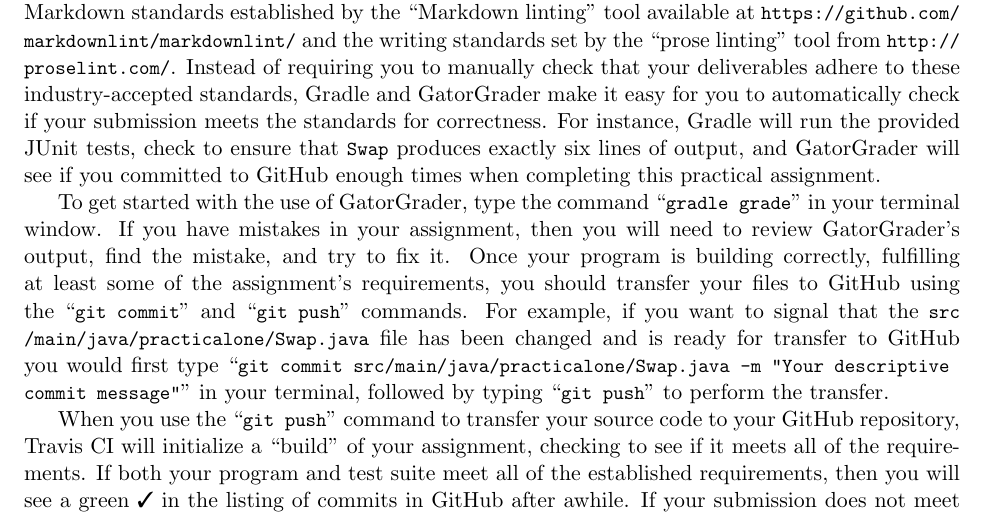
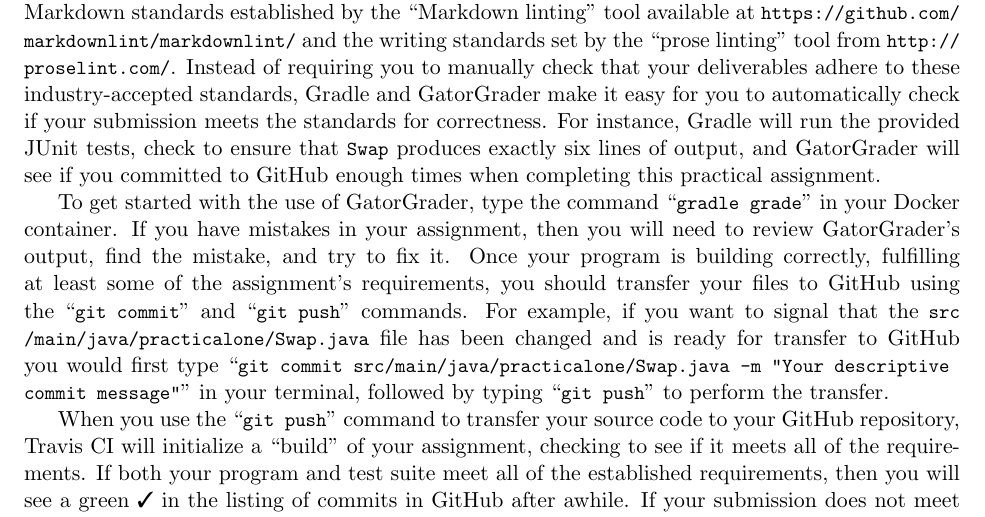
Before and after one commit to Allegheny-Computer-Science-101-F2019/cs101-F2019-sheets, a LaTeX document (practical02/cs101F2019_practical02.tex): part of page 3 of 4, cut so that both start at the same text. Compiled offline with pdfLaTeX.

Commit message:
Make a reference to Docker in the cs101F2019_practical02.

```diff
--- a/practical02/cs101F2019_practical02.tex
+++ b/practical02/cs101F2019_practical02.tex
@@ -301,7 +301,7 @@ if you committed to GitHub enough times when completing this practical
 assignment.
 
 To get started with the use of GatorGrader, type the command
-\gatorgraderstart{} in your terminal window. If you have mistakes in your
+\gatorgraderstart{} in your Docker container. If you have mistakes in your
 assignment, then you will need to review GatorGrader's output, find the
 mistake, and try to fix it. Once your program is building correctly, fulfilling
 at least some of the assignment's requirements, you should transfer your files
```
